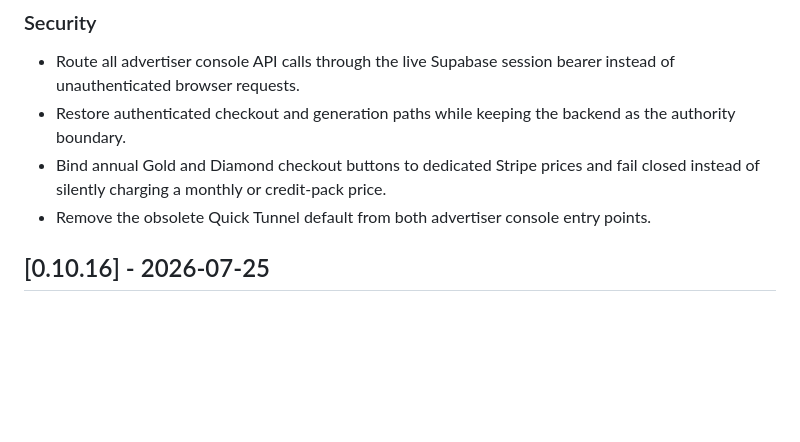
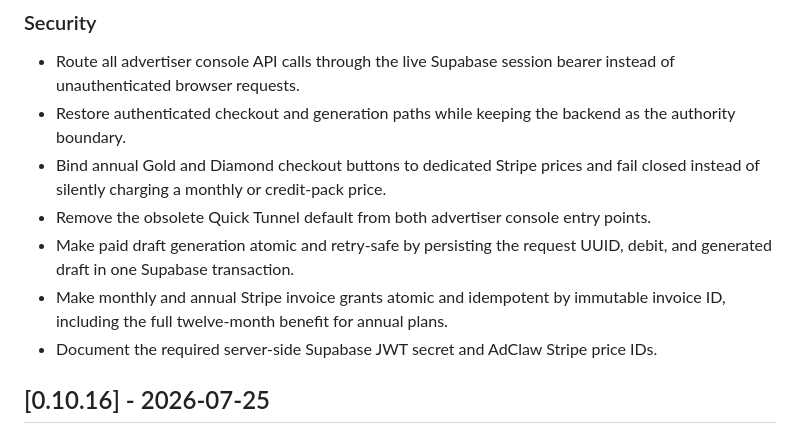
Before and after one commit to DansiDanutz/SemeClaw, a Markdown page: CHANGELOG.md, the part around the change. GitHub-like rendering; blank space fills up the shorter version.

Commit message:
Record the paid-operation integrity guarantees
The release notes must describe the atomic retry and deployment-security behavior now shipped in 0.10.22.

Confidence: high
Scope-risk: narrow
Tested: Changelog version matches pyproject release bump
Not-tested: None

```diff
--- a/CHANGELOG.md
+++ b/CHANGELOG.md
@@ -15,6 +15,11 @@ All notable changes to SemeClaw will be documented in this file.
   and fail closed instead of silently charging a monthly or credit-pack price.
 - Remove the obsolete Quick Tunnel default from both advertiser console
   entry points.
+- Make paid draft generation atomic and retry-safe by persisting the request UUID,
+  debit, and generated draft in one Supabase transaction.
+- Make monthly and annual Stripe invoice grants atomic and idempotent by immutable
+  invoice ID, including the full twelve-month benefit for annual plans.
+- Document the required server-side Supabase JWT secret and AdClaw Stripe price IDs.
 
 
 ## [0.10.16] - 2026-07-25
```
